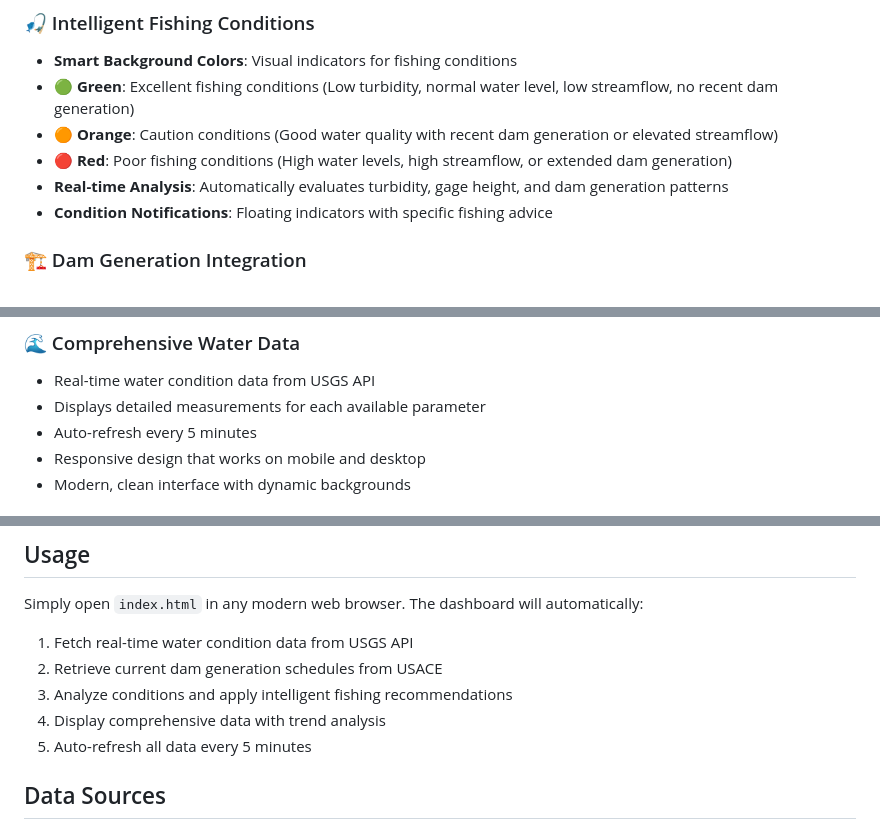
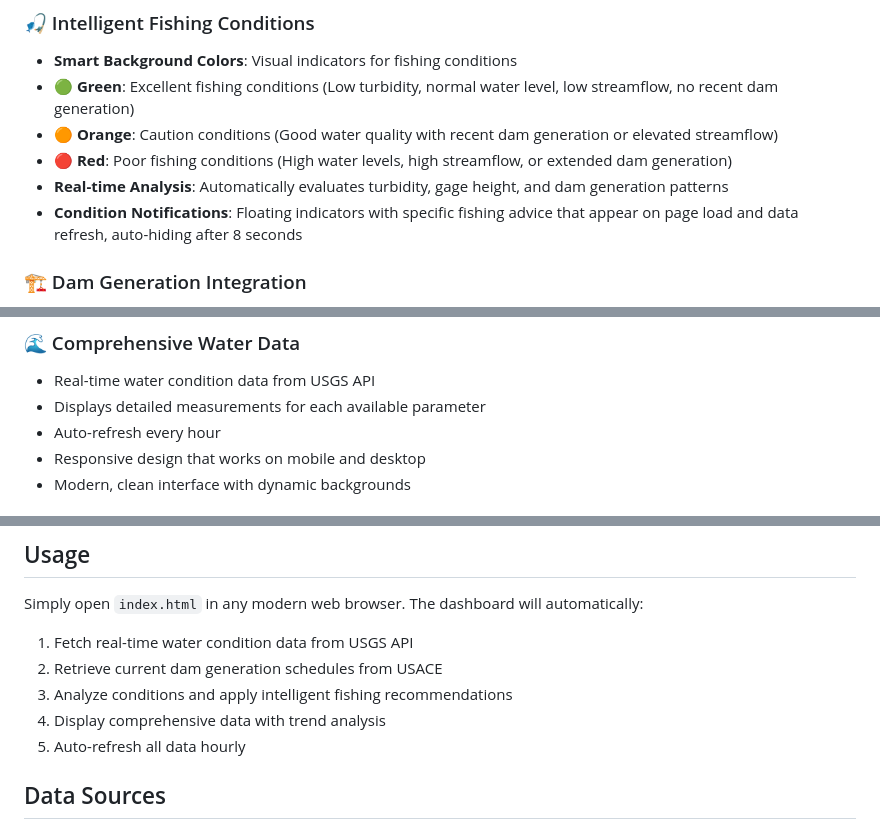
Before and after one commit to mindfulbits/canifish, a Markdown page: README.md, 3 parts joined by grey strips. Drawn GitHub-style.

Commit message:
Update README with fishing indicator timing and correct auto-refresh frequency

```diff
--- a/README.md
+++ b/README.md
@@ -14,7 +14,7 @@ CanIFish is currently in **Alpha**. The landing header in `index.html` renders a
 - 🟠 **Orange**: Caution conditions (Good water quality with recent dam generation or elevated streamflow)
 - 🔴 **Red**: Poor fishing conditions (High water levels, high streamflow, or extended dam generation)
 - **Real-time Analysis**: Automatically evaluates turbidity, gage height, and dam generation patterns
-- **Condition Notifications**: Floating indicators with specific fishing advice
+- **Condition Notifications**: Floating indicators with specific fishing advice that appear on page load and data refresh, auto-hiding after 8 seconds
 
 ### 🏗️ Dam Generation Integration
 - **USACE Data**: Real-time Buford Dam generation schedules
@@ -32,7 +32,7 @@ CanIFish is currently in **Alpha**. The landing header in `index.html` renders a
 ### 🌊 Comprehensive Water Data
 - Real-time water condition data from USGS API
 - Displays detailed measurements for each available parameter
-- Auto-refresh every 5 minutes
+- Auto-refresh every hour
 - Responsive design that works on mobile and desktop
 - Modern, clean interface with dynamic backgrounds
 
@@ -66,7 +66,7 @@ Simply open `index.html` in any modern web browser. The dashboard will automatic
 2. Retrieve current dam generation schedules from USACE
 3. Analyze conditions and apply intelligent fishing recommendations
 4. Display comprehensive data with trend analysis
-5. Auto-refresh all data every 5 minutes
+5. Auto-refresh all data hourly
 
 ## Data Sources
 
```
